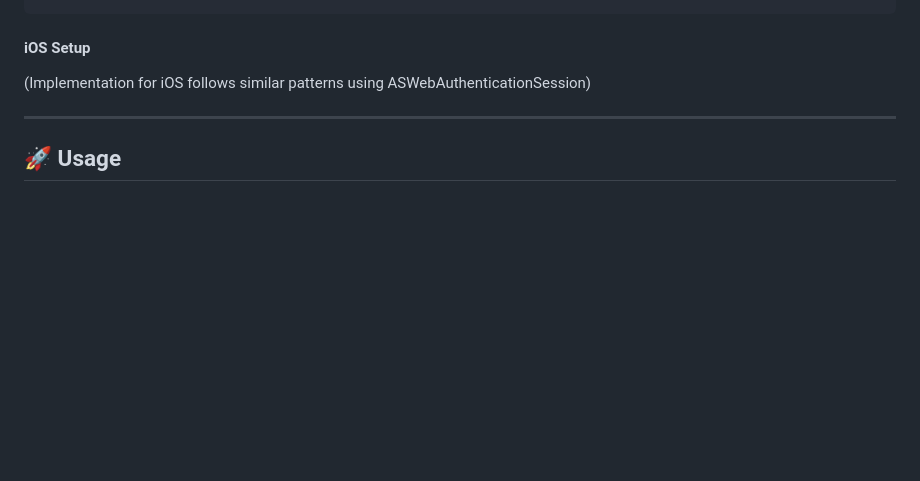
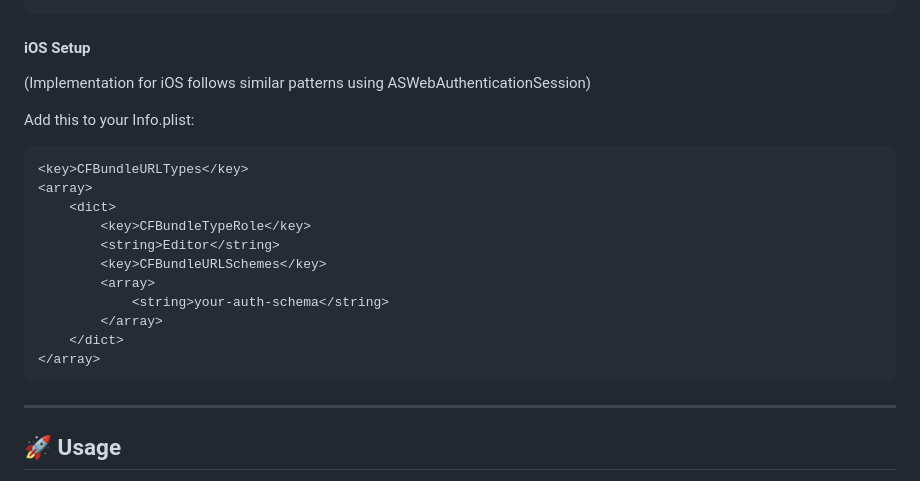
Before and after one commit to baharjema/ms_authentication, a Markdown page: README.md, the part around the change. GitHub-like rendering; blank space fills up the shorter version.

````diff
--- a/README.md
+++ b/README.md
@@ -59,6 +59,22 @@ Add the intent filter to your `AndroidManifest.xml` to handle the redirect:
 #### iOS Setup
 (Implementation for iOS follows similar patterns using ASWebAuthenticationSession)
 
+Add this to your Info.plist:
+
+```xml
+<key>CFBundleURLTypes</key>
+<array>
+    <dict>
+        <key>CFBundleTypeRole</key>
+        <string>Editor</string>
+        <key>CFBundleURLSchemes</key>
+        <array>
+            <string>your-auth-schema</string>
+        </array>
+    </dict>
+</array>
+```
+
 ---
 
 ## 🚀 Usage
````
